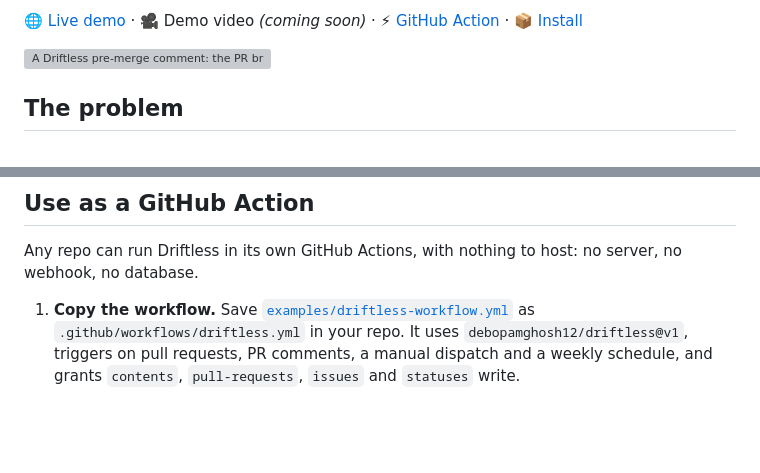
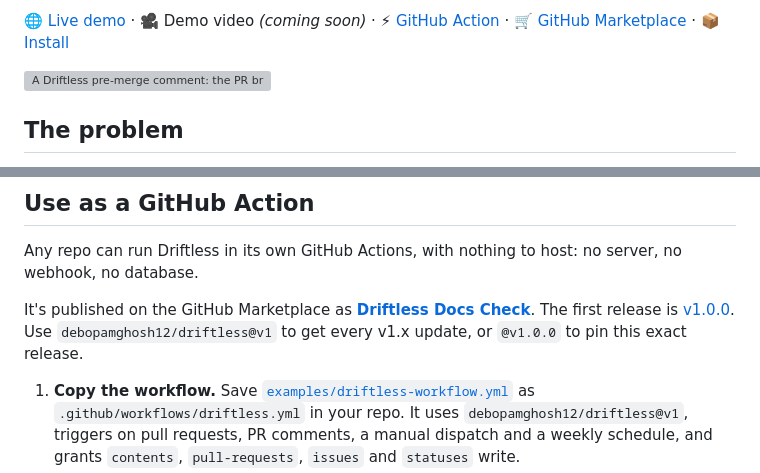
Before and after one commit to debopamghosh12/docdrift, a Markdown page: README.md, 2 parts joined by grey strips. Drawn GitHub-style; blank space fills up the shorter version; grey boxes are pictures that could not be loaded.

Commit message:
docs: GitHub Marketplace badge and the v1.0.0 release
Co-Authored-By: Claude Opus 5.5 <noreply@anthropic.com>

```diff
--- a/README.md
+++ b/README.md
@@ -10,5 +11,5 @@
 
-🌐 [Live demo](https://driftless-vqms.onrender.com) · 🎥 Demo video *(coming soon)* <!-- TODO: link the demo video --> · ⚡ [GitHub Action](#use-as-a-github-action) · 📦 [Install](#install)
+🌐 [Live demo](https://driftless-vqms.onrender.com) · 🎥 Demo video *(coming soon)* <!-- TODO: link the demo video --> · ⚡ [GitHub Action](#use-as-a-github-action) · 🛒 [GitHub Marketplace](https://github.com/marketplace/actions/driftless-docs-check) · 📦 [Install](#install)
 
 ![A Driftless pre-merge comment: the PR breaks a documented example, with the proposed doc fix and the executed examples](docs/images/premerge-comment.png)
 
@@ -288,6 +289,8 @@ The command goes on the comment's first line. Quotes or backticks around the arg
 
 Any repo can run Driftless in its own GitHub Actions, with nothing to host: no server, no webhook, no database.
 
+It's published on the GitHub Marketplace as **[Driftless Docs Check](https://github.com/marketplace/actions/driftless-docs-check)**. The first release is [v1.0.0](https://github.com/debopamghosh12/driftless/releases/tag/v1.0.0). Use `debopamghosh12/driftless@v1` to get every v1.x update, or `@v1.0.0` to pin this exact release.
+
 1. **Copy the workflow.** Save [`examples/driftless-workflow.yml`](examples/driftless-workflow.yml) as `.github/workflows/driftless.yml` in your repo. It uses `debopamghosh12/driftless@v1`, triggers on pull requests, PR comments, a manual dispatch and a weekly schedule, and grants `contents`, `pull-requests`, `issues` and `statuses` write.
 2. **Add the LLM key as a secret.** Get a Groq API key at <https://console.groq.com/keys>, then in your repo: **Settings → Secrets and variables → Actions → New repository secret**, name `GROQ_API_KEY`. The workflow's own `GITHUB_TOKEN` is used for GitHub, so no other secret is needed.
 3. **Let it open PRs.** **Settings → Actions → General → Workflow permissions →** tick *Allow GitHub Actions to create and approve pull requests*, so the post-merge docs PR (and `fix` audits) can be opened.
```
Also changed, not shown: other parts of README.md (+1 -0 lines).
